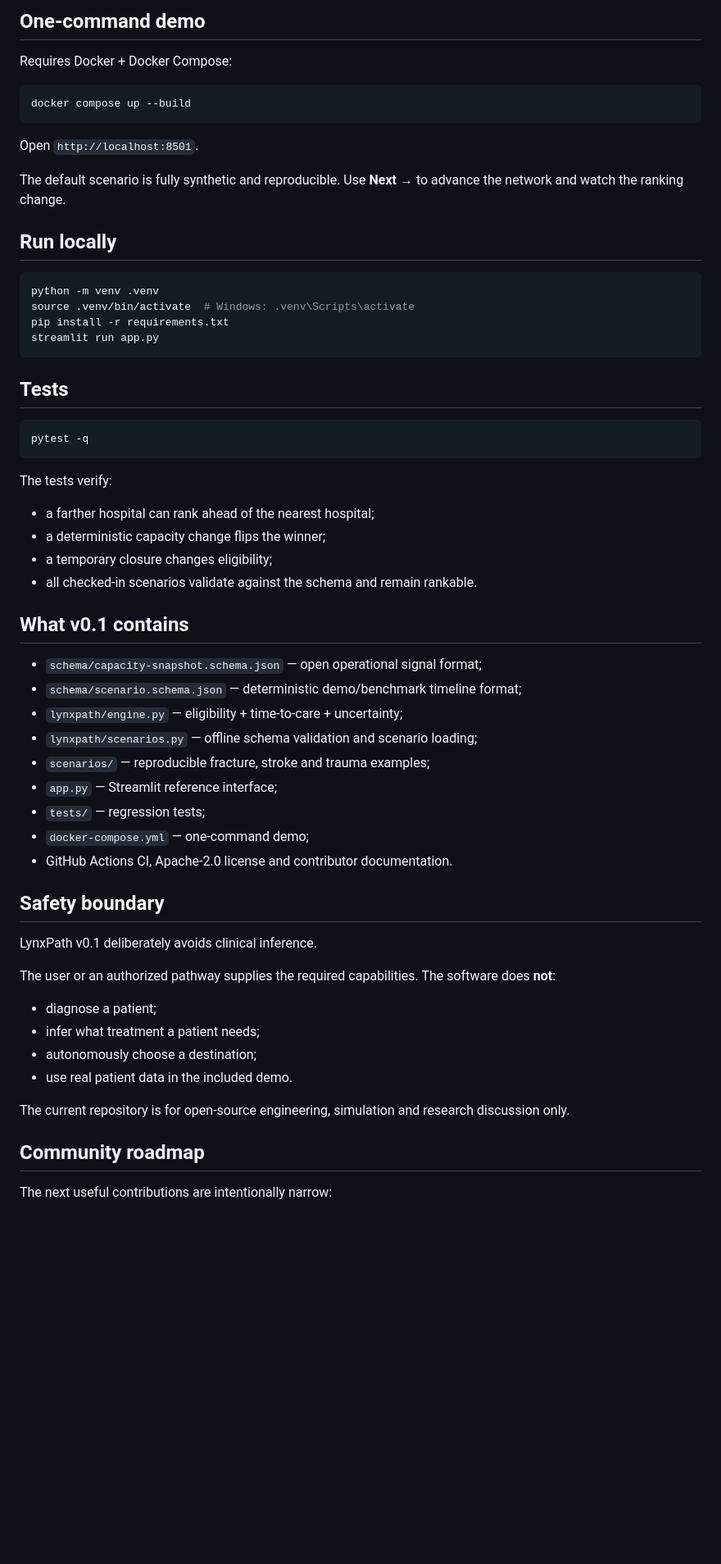
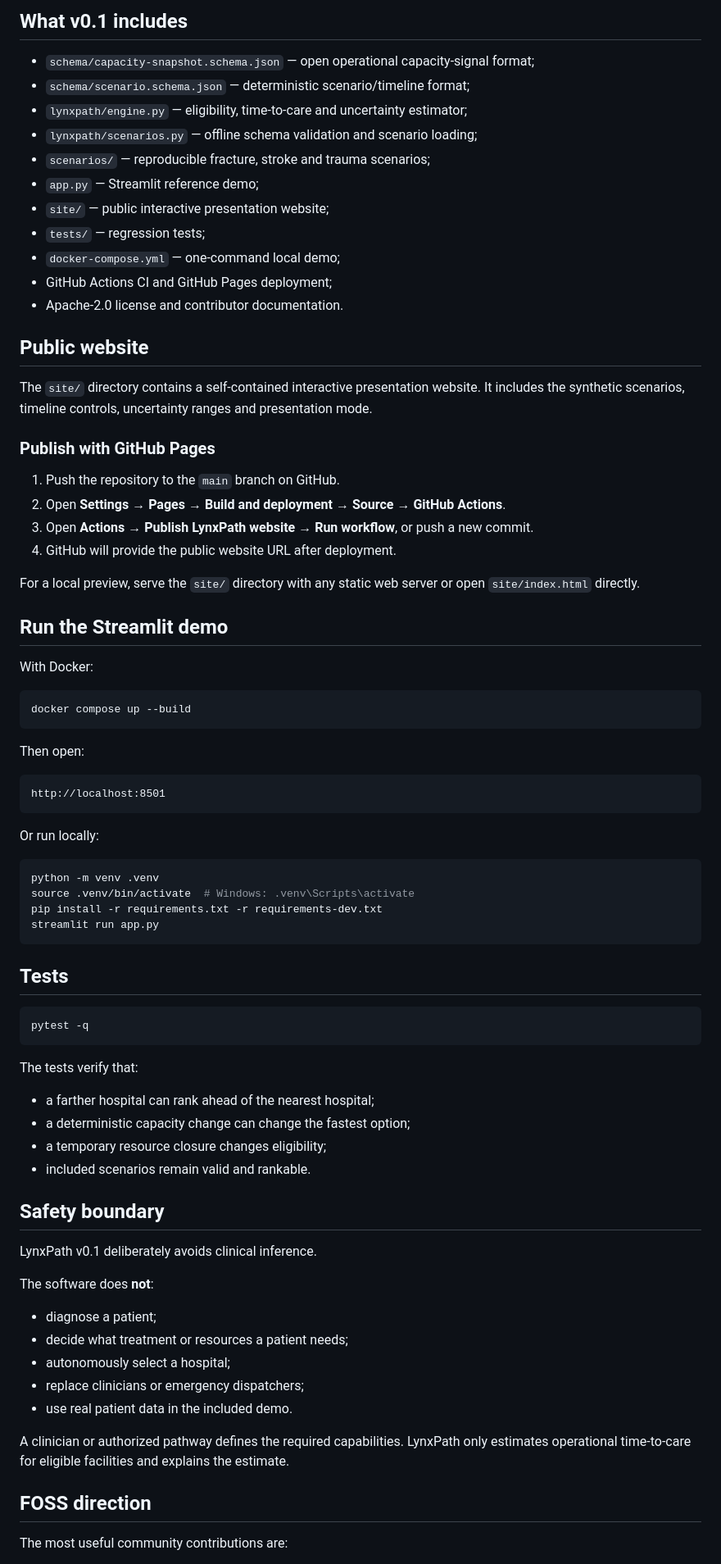
Before and after one commit to ZarinaAI/LynxPath, a Markdown page: README.md, the part around one of its changes. Shown at 82% size. Rendered like a GitHub page; blank space fills up the shorter version.

````diff
--- a/README.md
+++ b/README.md
@@ -56,22 +80,51 @@ See [`schema/`](schema/) for JSON Schema 2020-12 definitions and [`scenarios/`](
 
-## One-command demo
+## What v0.1 includes
 
-Requires Docker + Docker Compose:
+- `schema/capacity-snapshot.schema.json` — open operational capacity-signal format;
+- `schema/scenario.schema.json` — deterministic scenario/timeline format;
+- `lynxpath/engine.py` — eligibility, time-to-care and uncertainty estimator;
+- `lynxpath/scenarios.py` — offline schema validation and scenario loading;
+- `scenarios/` — reproducible fracture, stroke and trauma scenarios;
+- `app.py` — Streamlit reference demo;
+- `site/` — public interactive presentation website;
+- `tests/` — regression tests;
+- `docker-compose.yml` — one-command local demo;
+- GitHub Actions CI and GitHub Pages deployment;
+- Apache-2.0 license and contributor documentation.
+
+## Public website
+
+The `site/` directory contains a self-contained interactive presentation website. It includes the synthetic scenarios, timeline controls, uncertainty ranges and presentation mode.
+
+### Publish with GitHub Pages
+
+1. Push the repository to the `main` branch on GitHub.
+2. Open **Settings → Pages → Build and deployment → Source → GitHub Actions**.
+3. Open **Actions → Publish LynxPath website → Run workflow**, or push a new commit.
+4. GitHub will provide the public website URL after deployment.
+
+For a local preview, serve the `site/` directory with any static web server or open `site/index.html` directly.
+
+## Run the Streamlit demo
+
+With Docker:
 
 ```bash
 docker compose up --build
 ```
 
-Open `http://localhost:8501`.
+Then open:
 
-The default scenario is fully synthetic and reproducible. Use **Next →** to advance the network and watch the ranking change.
+```text
+http://localhost:8501
+```
 
-## Run locally
+Or run locally:
 
 ```bash
 python -m venv .venv
 source .venv/bin/activate  # Windows: .venv\Scripts\activate
-pip install -r requirements.txt
+pip install -r requirements.txt -r requirements-dev.txt
 streamlit run app.py
 ```
 
@@ -81,39 +134,28 @@ streamlit run app.py
 pytest -q
 ```
 
-The tests verify:
+The tests verify that:
 
 - a farther hospital can rank ahead of the nearest hospital;
-- a deterministic capacity change flips the winner;
-- a temporary closure changes eligibility;
-- all checked-in scenarios validate against the schema and remain rankable.
-
-## What v0.1 contains
-
-- `schema/capacity-snapshot.schema.json` — open operational signal format;
-- `schema/scenario.schema.json` — deterministic demo/benchmark timeline format;
-- `lynxpath/engine.py` — eligibility + time-to-care + uncertainty;
-- `lynxpath/scenarios.py` — offline schema validation and scenario loading;
-- `scenarios/` — reproducible fracture, stroke and trauma examples;
-- `app.py` — Streamlit reference interface;
-- `tests/` — regression tests;
-- `docker-compose.yml` — one-command demo;
-- GitHub Actions CI, Apache-2.0 license and contributor documentation.
+- a deterministic capacity change can change the fastest option;
+- a temporary resource closure changes eligibility;
+- included scenarios remain valid and rankable.
 
 ## Safety boundary
 
 LynxPath v0.1 deliberately avoids clinical inference.
 
-The user or an authorized pathway supplies the required capabilities. The software does **not**:
+The software does **not**:
 
 - diagnose a patient;
-- infer what treatment a patient needs;
-- autonomously choose a destination;
+- decide what treatment or resources a patient needs;
+- autonomously select a hospital;
+- replace clinicians or emergency dispatchers;
 - use real patient data in the included demo.
 
-The current repository is for open-source engineering, simulation and research discussion only.
+A clinician or authorized pathway defines the required capabilities. LynxPath only estimates operational time-to-care for eligible facilities and explains the estimate.
 
-## Community roadmap
+## FOSS direction
 
-The next useful contributions are intentionally narrow:
+The most useful community contributions are:
 
````
Also changed, not shown: other parts of README.md (+60 -30 lines).
